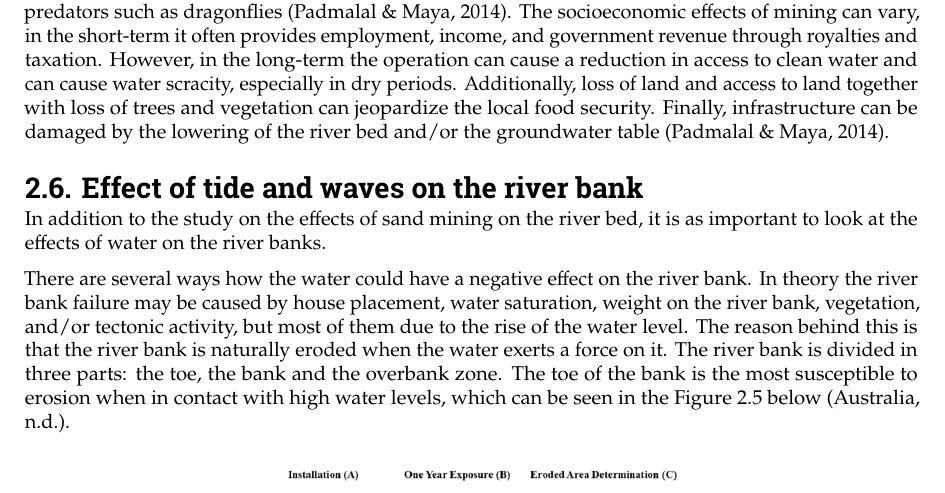
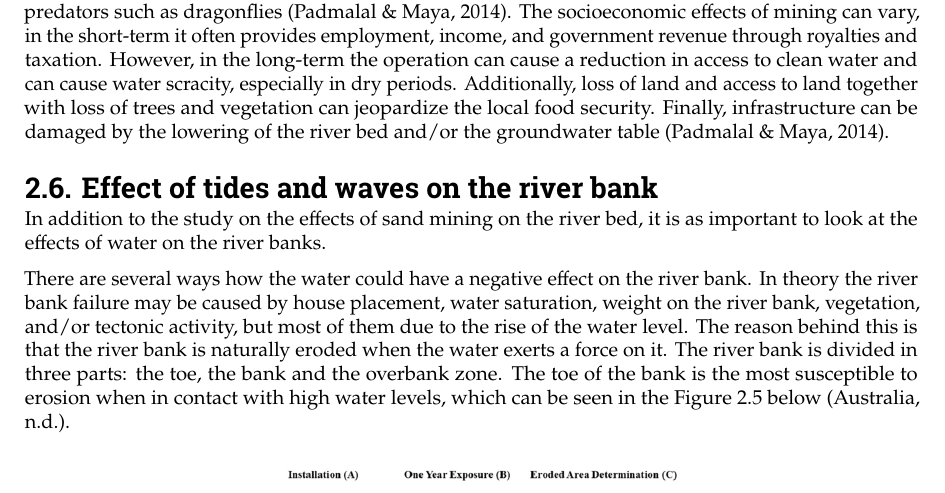
Before and after one commit to Njeapp2/bibtex, a LaTeX thesis (report.tex, which reads mainmatter/chapter-2.tex): part of page 15 of 45, cut so that both start at the same text. Compiled offline with pdfLaTeX.

Commit message:
Update on Overleaf.

```diff
--- a/mainmatter/chapter-2.tex
+++ b/mainmatter/chapter-2.tex
@@ -121,7 +121,7 @@ Concerning the water quantity, the most relevant effects are related to the grou
 \subsection{Biologic, socioeconomic and infrastructural changes}
 The effects of sand mining can be diverse: previous studies have shown negative impacts on biodiversity, including reduced benthic fauna, disrupted fish spawning habitats, and depletion of natural mosquito predators such as dragonflies \autocite{sand-mining-boek}. The socioeconomic effects of mining can vary, in the short-term it often provides employment, income, and government revenue through royalties and taxation. However, in the long-term the operation can cause a reduction in access to clean water and can cause water scracity, especially in dry periods. Additionally, loss of land and access to land together with loss of trees and vegetation can jeopardize the local food security. Finally, infrastructure can be damaged by the lowering of the river bed and/or the groundwater table \autocite{sand-mining-boek}.
 
-\section{Effect of tide and waves on the river bank}
+\section{Effect of tides and waves on the river bank}
 In addition to the study on the effects of sand mining on the river bed, it is as important to look at the effects of water on the river banks.
 
 There are several ways how the water could have a negative effect on the river bank. In theory the river bank failure may be caused by house placement, water saturation, weight on the river bank, vegetation, and/or tectonic activity, but most of them due to the rise of the water level. The reason behind this is that the river bank is naturally eroded when the water exerts a force on it.
```
